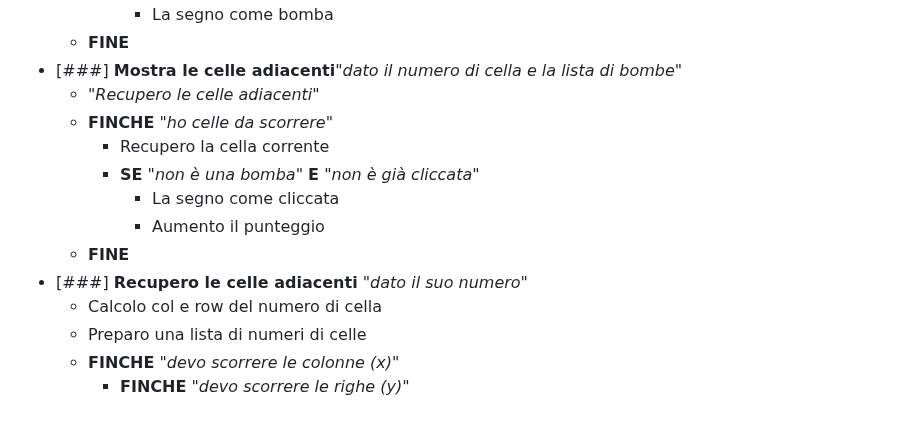
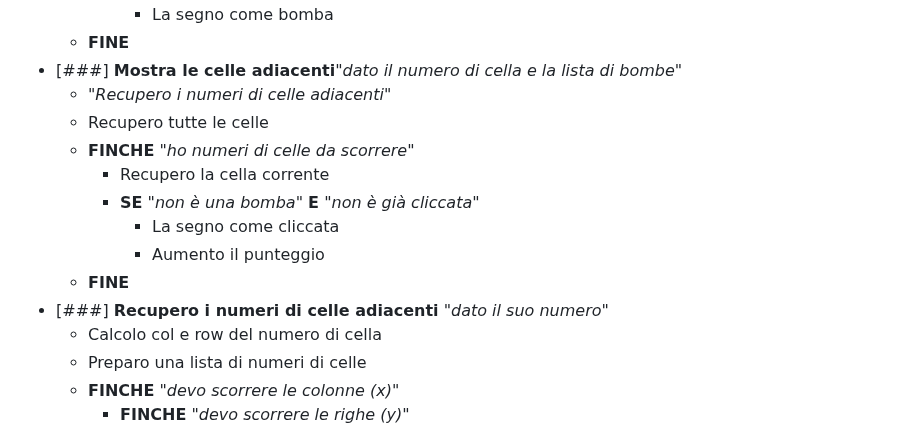
Before and after one commit to l3onWD/js-campominato-dom, a Markdown page: docs/steps.md, the part around the change. GitHub-like rendering.

Commit message:
fixed retrieve adjacent cells logic

```diff
--- a/docs/steps.md
+++ b/docs/steps.md
@@ -79,14 +79,15 @@
             - La segno come bomba
     - **FINE**
 - [###] **Mostra le celle adiacenti**_"dato il numero di cella e la lista di bombe"_
-    - _"Recupero le celle adiacenti"_
-    - **FINCHE** _"ho celle da scorrere"_
+    - _"Recupero i numeri di celle adiacenti"_
+    - Recupero tutte le celle
+    - **FINCHE** _"ho numeri di celle da scorrere"_
         - Recupero la cella corrente
         - **SE** _"non è una bomba"_ **E** _"non è già cliccata"_
             - La segno come cliccata
             - Aumento il punteggio
     - **FINE**
-- [###] **Recupero le celle adiacenti** _"dato il suo numero"_
+- [###] **Recupero i numeri di celle adiacenti** _"dato il suo numero"_
     - Calcolo col e row del numero di cella
     - Preparo una lista di numeri di celle
     - **FINCHE** _"devo scorrere le colonne (x)"_
```
